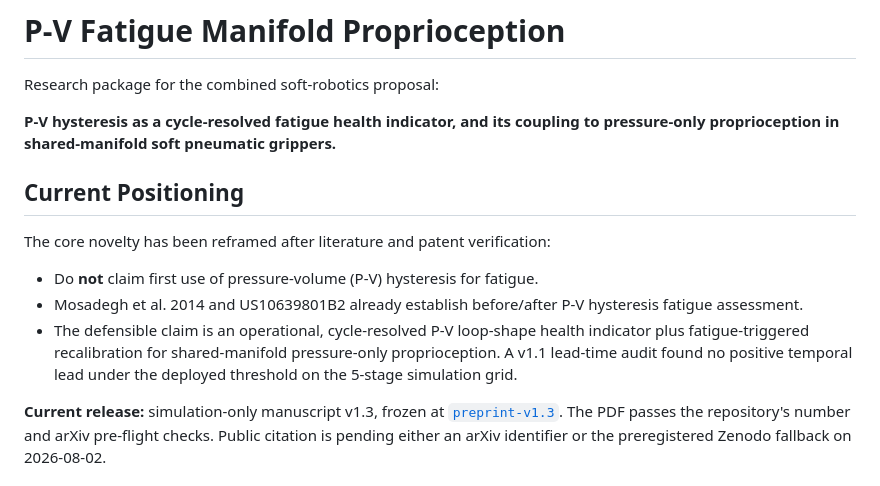
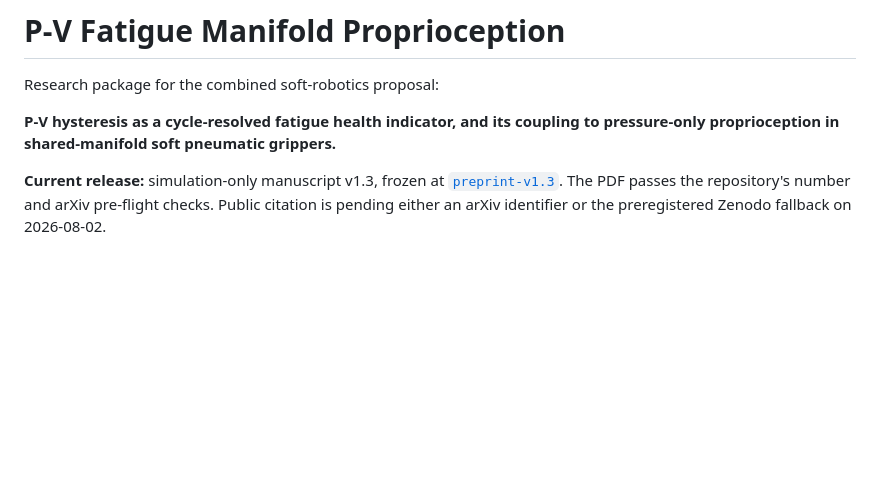
Before and after one commit to 500ft/P-V-Fatigue-Manifold-Proprioception, a Markdown page: README.md, the part around the change. GitHub-like rendering; blank space fills up the shorter version.

Commit message:
Revise README to reflect updated research positioning
Removed outdated positioning details regarding P-V hysteresis claims and updated current release information.

```diff
--- a/README.md
+++ b/README.md
@@ -4,13 +4,6 @@ Research package for the combined soft-robotics proposal:
 
 **P-V hysteresis as a cycle-resolved fatigue health indicator, and its coupling to pressure-only proprioception in shared-manifold soft pneumatic grippers.**
 
-## Current Positioning
-
-The core novelty has been reframed after literature and patent verification:
-
-- Do **not** claim first use of pressure-volume (P-V) hysteresis for fatigue.
-- Mosadegh et al. 2014 and US10639801B2 already establish before/after P-V hysteresis fatigue assessment.
-- The defensible claim is an operational, cycle-resolved P-V loop-shape health indicator plus fatigue-triggered recalibration for shared-manifold pressure-only proprioception. A v1.1 lead-time audit found no positive temporal lead under the deployed threshold on the 5-stage simulation grid.
 
 **Current release:** simulation-only manuscript v1.3, frozen at
 [`preprint-v1.3`](https://github.com/500ft/P-V-Fatigue-Manifold-Proprioception/releases/tag/preprint-v1.3).
```
